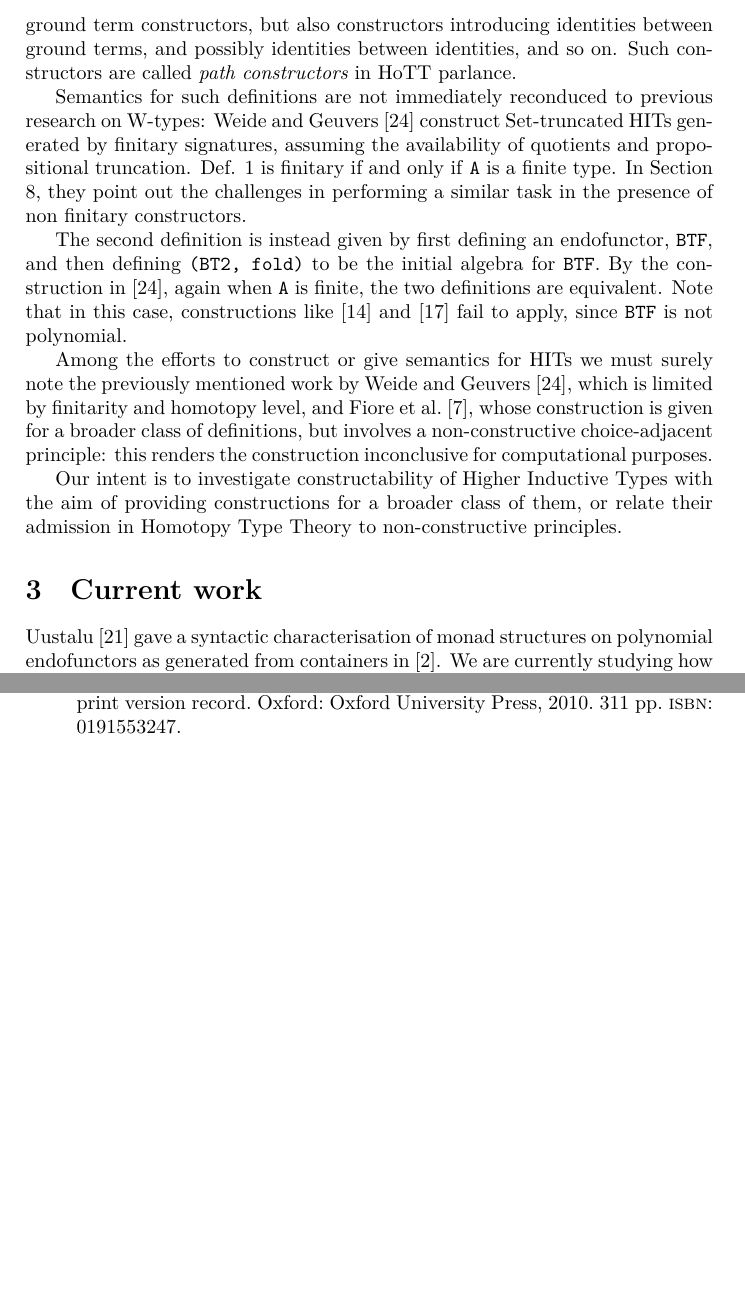
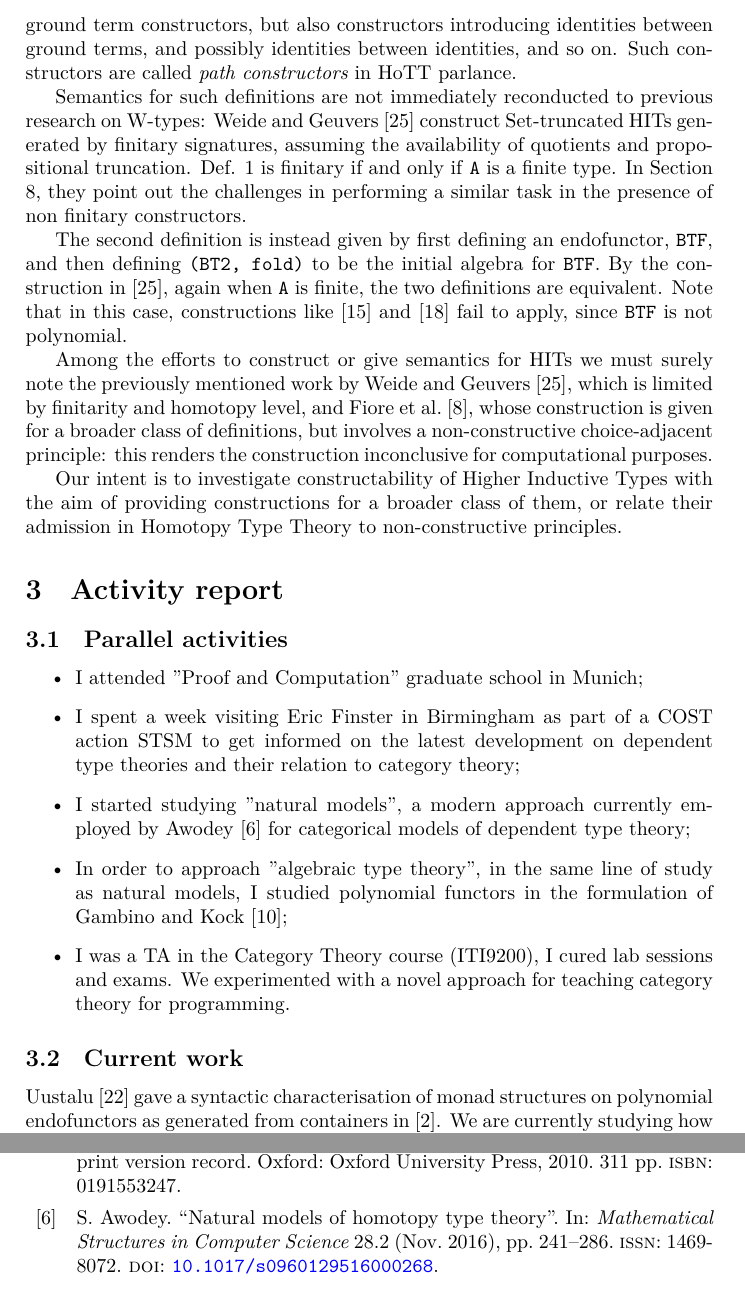
Before and after one commit to mikidep/midterm-report, a LaTeX document (000-main.tex, which reads biblio.bib): two parts of pages 5 and 6 of 8, joined at a grey line, cut so that both start at the same text, the shorter picture padded with empty space. Compiled offline with XeLaTeX.

Commit message:
Candidate draft
Moved activity report into this document

```diff
--- a/000-main.tex
+++ b/000-main.tex
@@ -152,7 +152,7 @@ data BT2 : Type where
 
 Definition \ref{lst:hit} is an example of \glsentrylong{hit}: it features not only ground term constructors, but also constructors introducing identities between ground terms, and possibly identities between identities, and so on. Such constructors are called \textit{path constructors} in \gls{hott} parlance.
 
-Semantics for such definitions are not immediately reconduced to previous research on W-types: \textcite{Weide2019} construct Set-truncated \glspl{hit} generated by finitary signatures, assuming the availability of quotients and propositional truncation. Def. \ref{lst:hit} is finitary if and only if \texttt{A} is a finite type. In Section 8, they point out the challenges in performing a similar task in the presence of non finitary constructors.
+Semantics for such definitions are not immediately reconducted to previous research on W-types: \textcite{Weide2019} construct Set-truncated \glspl{hit} generated by finitary signatures, assuming the availability of quotients and propositional truncation. Def. \ref{lst:hit} is finitary if and only if \texttt{A} is a finite type. In Section 8, they point out the challenges in performing a similar task in the presence of non finitary constructors.
 
 The second definition is instead given by first defining an endofunctor, \texttt{BTF}, and then defining \texttt{(BT2, fold)} to be the initial algebra for \texttt{BTF}. By the construction in \cite{Weide2019}, again when \texttt{A} is finite, the two definitions are equivalent. Note that in this case, constructions like \cite{Moerdijk2000} and \cite{Pitts2021} fail to apply, since \texttt{BTF} is not polynomial.
 
@@ -160,7 +160,19 @@ Among the efforts to construct or give semantics for \glspl{hit} we must surely
 
 Our intent is to investigate constructability of \glsentrylongpl{hit} with the aim of providing constructions for a broader class of them, or relate their admission in \glsentrylong{hott} to non-constructive principles.
 
-\section{Current work}
+\section{Activity report}
+
+\subsection{Parallel activities}
+
+\begin{itemize}
+	\item I attended "Proof and Computation" graduate school in Munich;
+	\item I spent a week visiting Eric Finster in Birmingham as part of a COST action STSM to get informed on the latest development on dependent type theories and their relation to category theory;
+	\item I started studying "natural models", a modern approach currently employed by \textcite{Awodey2016} for categorical models of dependent type theory;
+	\item In order to approach "algebraic type theory", in the same line of study as natural models, I studied polynomial functors in the formulation of \textcite{Gambino2009};
+	\item I was a TA in the Category Theory course (ITI9200), I cured lab sessions and exams. We experimented with a novel approach for teaching category theory for programming.
+\end{itemize}
+
+\subsection{Current work}
 
 \textcite{Uustalu2017} gave a syntactic characterisation of monad structures on polynomial endofunctors as generated from containers in \cite{Abbott2005}. We are currently studying how this extends to indexed containers as defined in \cite{Altenkirch2015}, whose monoidal structure has not yet been studied extensively. We suspect that understanding such structures can lead to insight over why, for certain \gls{hit}-defined endofunctors, the admission of initial algebras seems to be associated with non-constructive principles. This is due to the fact that indexed W-types, the inductive principles arising from indexed containers, model multi-sorted term algebras.
 
--- a/biblio.bib
+++ b/biblio.bib
@@ -414,0 +420 @@ axiom. We developed the proof and checked it using the Agda theorem prover.},
+  issn      = {1469-8072},
@@ -415 +425,5 @@ axiom. We developed the proof and checked it using the Agda theorem prover.},
+  doi       = {10.1017/s0960129516000268},
+  publisher = {Cambridge University Press (CUP)},
+}
+
 @Comment{jabref-meta: databaseType:bibtex;}
```
Also changed, not shown: 000-main.tex (4 more changed lines), biblio.bib (9 more changed lines).
